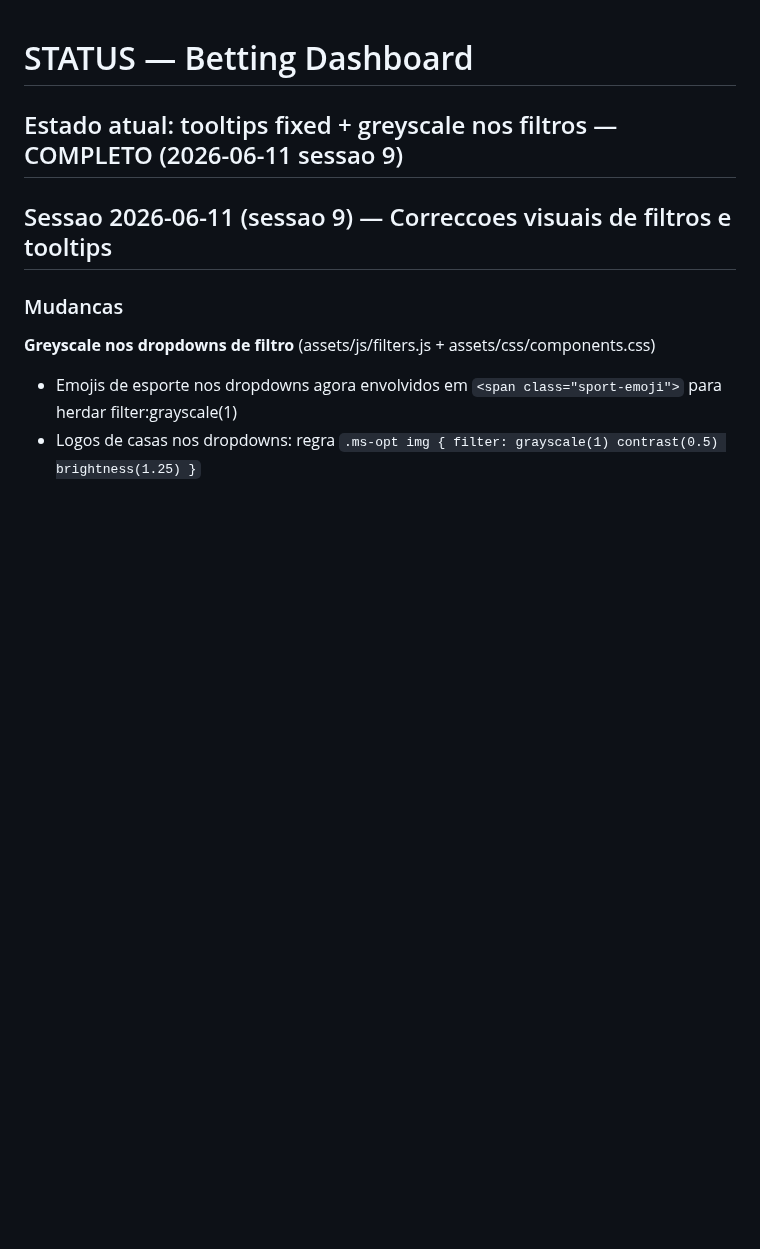
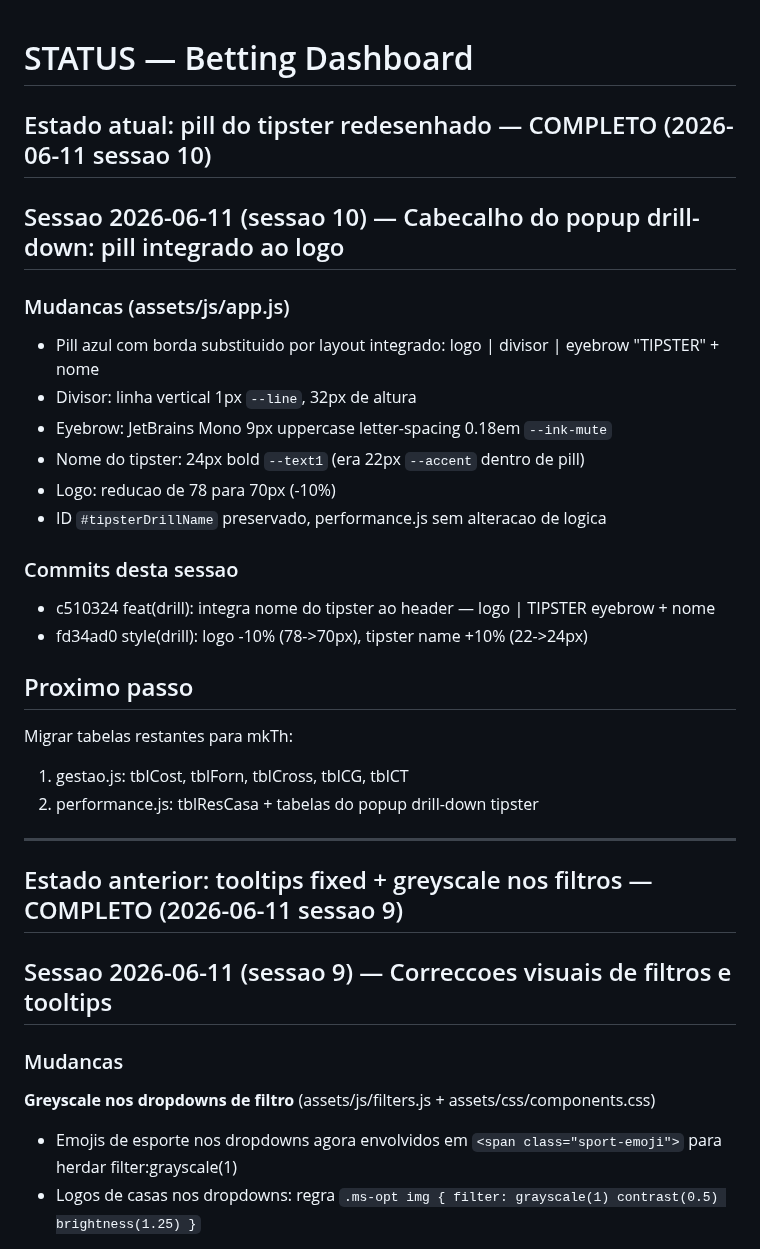
Before and after one commit to flrcarvalho/betting-dashboard, a Markdown page: STATUS.md, the part around the change. Rendered like a GitHub page; blank space fills up the shorter version.

Commit message:
chore(status): sessao 10 — pill tipster integrado ao logo no header do popup

```diff
--- a/STATUS.md
+++ b/STATUS.md
@@ -1,6 +1,29 @@
 # STATUS — Betting Dashboard
 
-## Estado atual: tooltips fixed + greyscale nos filtros — COMPLETO (2026-06-11 sessao 9)
+## Estado atual: pill do tipster redesenhado — COMPLETO (2026-06-11 sessao 10)
+
+## Sessao 2026-06-11 (sessao 10) — Cabecalho do popup drill-down: pill integrado ao logo
+
+### Mudancas (assets/js/app.js)
+- Pill azul com borda substituido por layout integrado: logo | divisor | eyebrow "TIPSTER" + nome
+- Divisor: linha vertical 1px `--line`, 32px de altura
+- Eyebrow: JetBrains Mono 9px uppercase letter-spacing 0.18em `--ink-mute`
+- Nome do tipster: 24px bold `--text1` (era 22px `--accent` dentro de pill)
+- Logo: reducao de 78 para 70px (-10%)
+- ID `#tipsterDrillName` preservado, performance.js sem alteracao de logica
+
+### Commits desta sessao
+- c510324 feat(drill): integra nome do tipster ao header — logo | TIPSTER eyebrow + nome
+- fd34ad0 style(drill): logo -10% (78->70px), tipster name +10% (22->24px)
+
+## Proximo passo
+Migrar tabelas restantes para mkTh:
+1. gestao.js: tblCost, tblForn, tblCross, tblCG, tblCT
+2. performance.js: tblResCasa + tabelas do popup drill-down tipster
+
+---
+
+## Estado anterior: tooltips fixed + greyscale nos filtros — COMPLETO (2026-06-11 sessao 9)
 
 ## Sessao 2026-06-11 (sessao 9) — Correccoes visuais de filtros e tooltips
 
```
